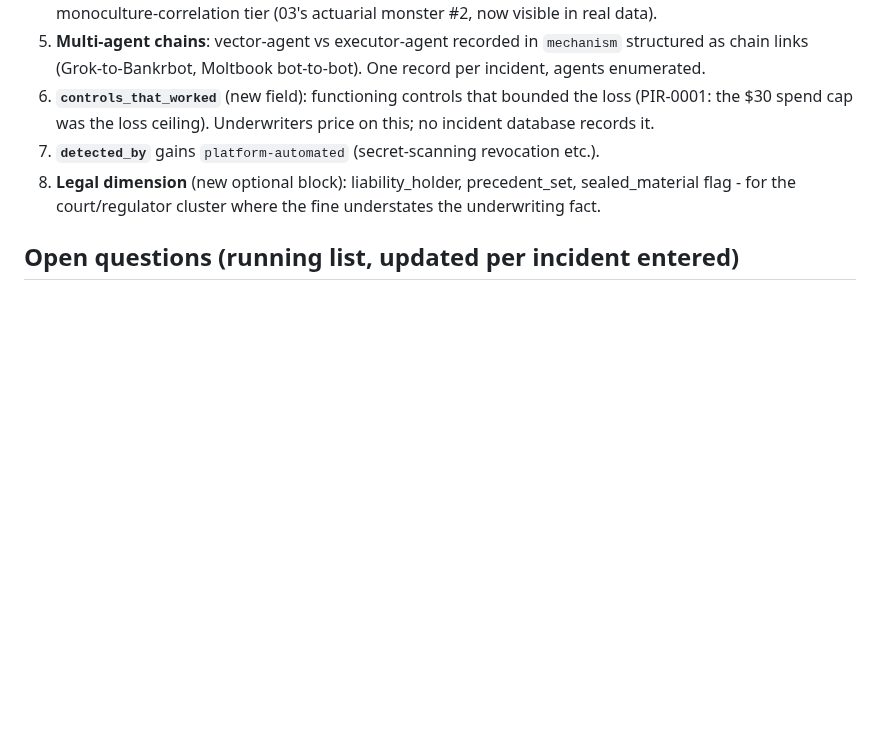
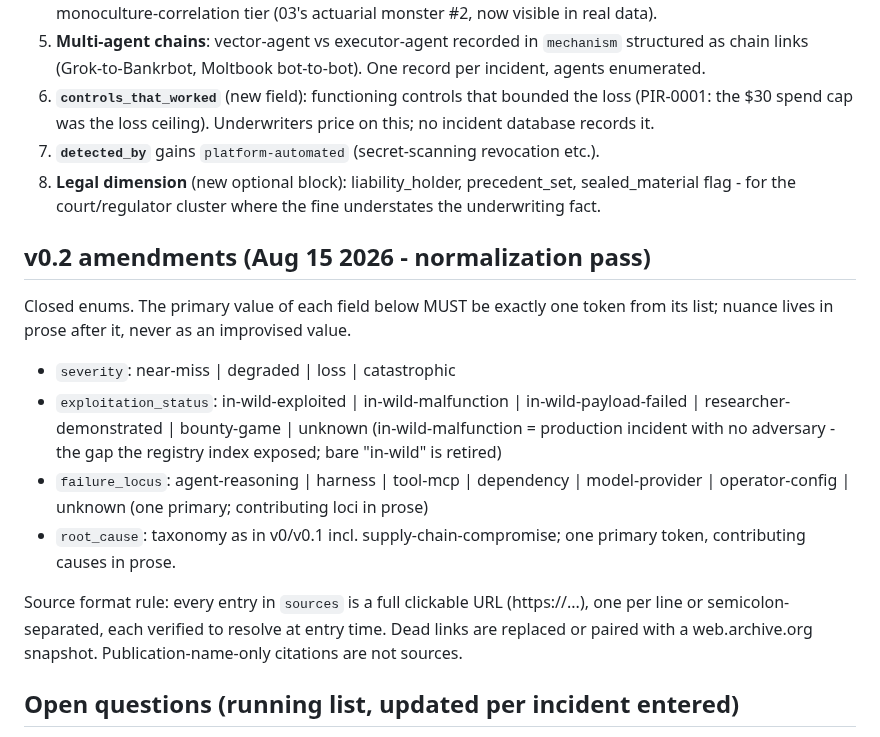
Before and after one commit to piperoll/registry, a Markdown page: incident-schema-v0.md, the part around the change. Drawn GitHub-style; blank space fills up the shorter version.

Commit message:
v0.2 hygiene: closed enums enforced across all 45 records, sources canonicalized to verified https URLs
71 enum fixes (in-wild-malfunction added and applied to 23 no-adversary
production incidents; improvised locus values normalized). 12 dead or
name-only source entries replaced with search-verified full URLs. Liveness
caveat: verified via exact-match search indexing - WebFetch was down in the
build sandbox; tools/linkcheck.py added for a fetch-grade audit from an
unrestricted machine. INDEX.md regenerated from normalized records.

Co-Authored-By: Claude Fable 5 <noreply@anthropic.com>

```diff
--- a/incident-schema-v0.md
+++ b/incident-schema-v0.md
@@ -67,6 +67,19 @@ Record ID format: `PIR-YYYY-NNNN` (PipeRoll Incident Record).
 7. **`detected_by`** gains `platform-automated` (secret-scanning revocation etc.).
 8. **Legal dimension** (new optional block): liability_holder, precedent_set, sealed_material flag - for the court/regulator cluster where the fine understates the underwriting fact.
 
+## v0.2 amendments (Aug 15 2026 - normalization pass)
+
+Closed enums. The primary value of each field below MUST be exactly one token from its list; nuance lives in prose after it, never as an improvised value.
+
+- `severity`: near-miss | degraded | loss | catastrophic
+- `exploitation_status`: in-wild-exploited | in-wild-malfunction | in-wild-payload-failed | researcher-demonstrated | bounty-game | unknown
+  (in-wild-malfunction = production incident with no adversary - the gap the registry index exposed; bare "in-wild" is retired)
+- `failure_locus`: agent-reasoning | harness | tool-mcp | dependency | model-provider | operator-config | unknown
+  (one primary; contributing loci in prose)
+- `root_cause`: taxonomy as in v0/v0.1 incl. supply-chain-compromise; one primary token, contributing causes in prose.
+
+Source format rule: every entry in `sources` is a full clickable URL (https://...), one per line or semicolon-separated, each verified to resolve at entry time. Dead links are replaced or paired with a web.archive.org snapshot. Publication-name-only citations are not sources.
+
 ## Open questions (running list, updated per incident entered)
 - Does `root_cause` need a separate axis for "where in the loop" (perception / memory / planning / action)? (partially answered by failure_locus - keep watching)
 - How to weight anonymous/operator-only accounts vs independently corroborated records in aggregate statistics?
```
